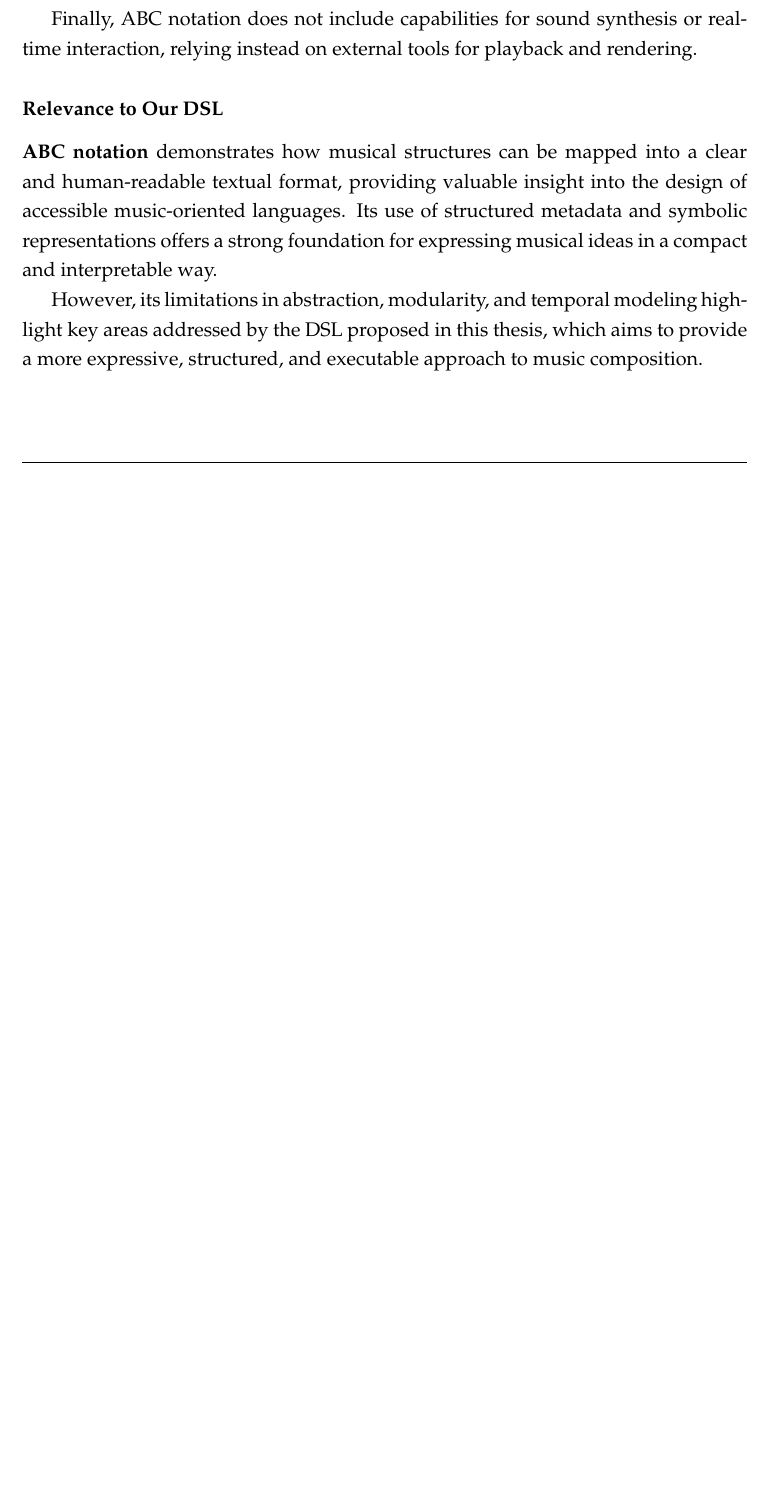
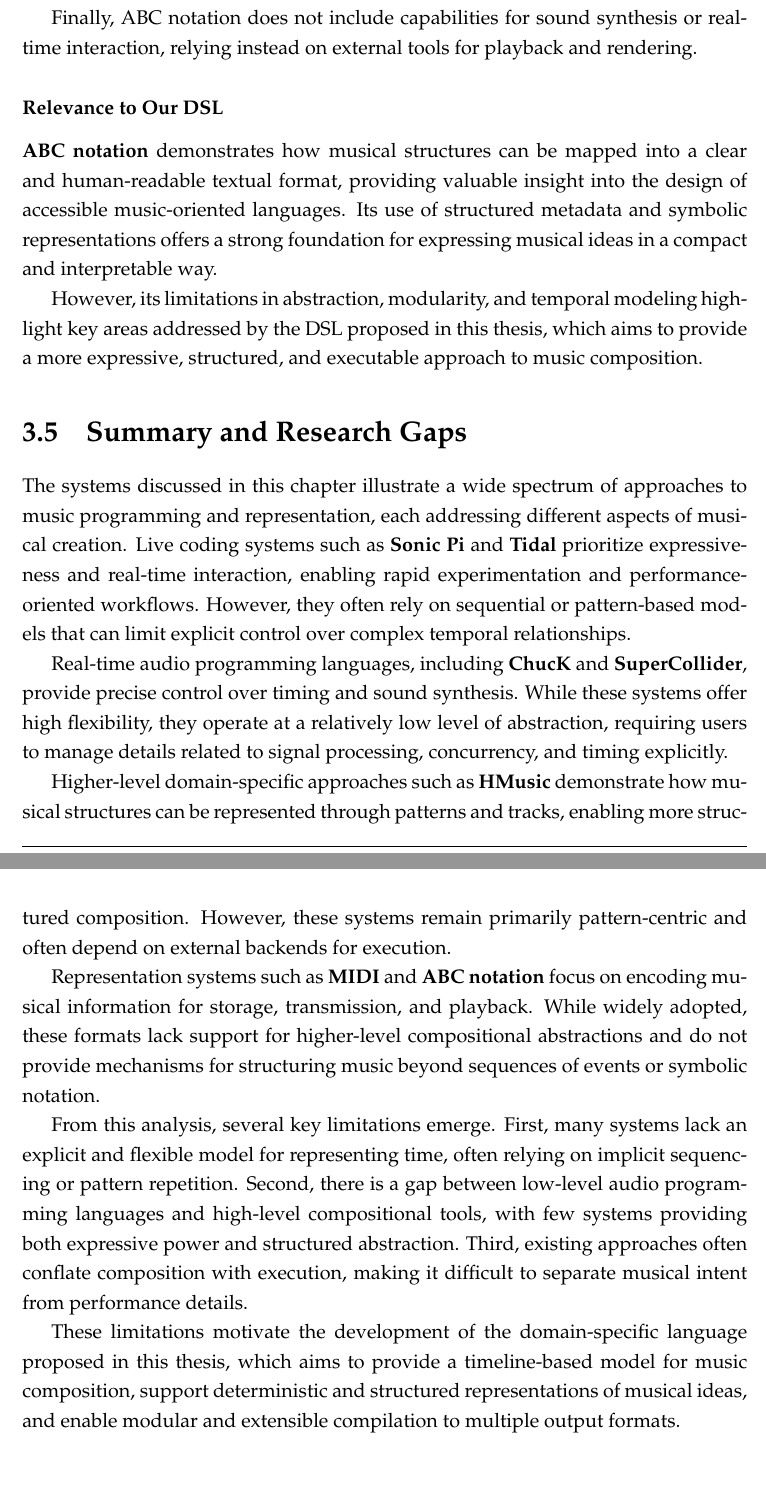
Before and after one commit to AdrianMosnegutu/bachelor-thesis, a LaTeX thesis (paper/paper.tex, which reads paper/chapters/03-related-work/index.tex): part of page 18 of 23 before the commit and two parts of pages 19 and 20 of 25 after it, the two joined at a grey line, cut so that both start at the same text, the shorter picture padded with empty space. Compiled offline with pdfLaTeX.

Commit message:
feat: add introduction and research gaps sections for related work chapter

```diff
--- a/paper/chapters/03-related-work/index.tex
+++ b/paper/chapters/03-related-work/index.tex
@@ -21,3 +48,40 @@
 
 \input{chapters/03-related-work/midi}
 \input{chapters/03-related-work/abc_notation}
+
+%% ---------------------------------------------------------------------------------------------------------------------
+
+\section{Summary and Research Gaps}\label{sec:summary-and-research-gaps}
+
+The systems discussed in this chapter illustrate a wide spectrum of approaches to music programming and
+representation, each addressing different aspects of musical creation.
+Live coding systems such as \textbf{Sonic Pi} and \textbf{Tidal} prioritize expressiveness and real-time
+interaction, enabling rapid experimentation and performance-oriented workflows.
+However, they often rely on sequential or pattern-based models that can limit explicit control over complex
+temporal relationships.
+
+Real-time audio programming languages, including \textbf{ChucK} and \textbf{SuperCollider}, provide precise
+control over timing and sound synthesis.
+While these systems offer high flexibility, they operate at a relatively low level of abstraction, requiring
+users to manage details related to signal processing, concurrency, and timing explicitly.
+
+Higher-level domain-specific approaches such as \textbf{HMusic} demonstrate how musical structures can be
+represented through patterns and tracks, enabling more structured composition.
+However, these systems remain primarily pattern-centric and often depend on external backends for execution.
+
+Representation systems such as \textbf{MIDI} and \textbf{ABC notation} focus on encoding musical information for
+storage, transmission, and playback.
+While widely adopted, these formats lack support for higher-level compositional abstractions and do not provide
+mechanisms for structuring music beyond sequences of events or symbolic notation.
+
+From this analysis, several key limitations emerge.
+First, many systems lack an explicit and flexible model for representing time, often relying on implicit
+sequencing or pattern repetition.
+Second, there is a gap between low-level audio programming languages and high-level compositional tools, with
+few systems providing both expressive power and structured abstraction.
+Third, existing approaches often conflate composition with execution, making it difficult to separate musical
+intent from performance details.
+
+These limitations motivate the development of the domain-specific language proposed in this thesis, which aims
+to provide a timeline-based model for music composition, support deterministic and structured representations of
+musical ideas, and enable modular and extensible compilation to multiple output formats.
```
Also changed, not shown: paper/chapters/03-related-work/index.tex (27 more changed lines).
